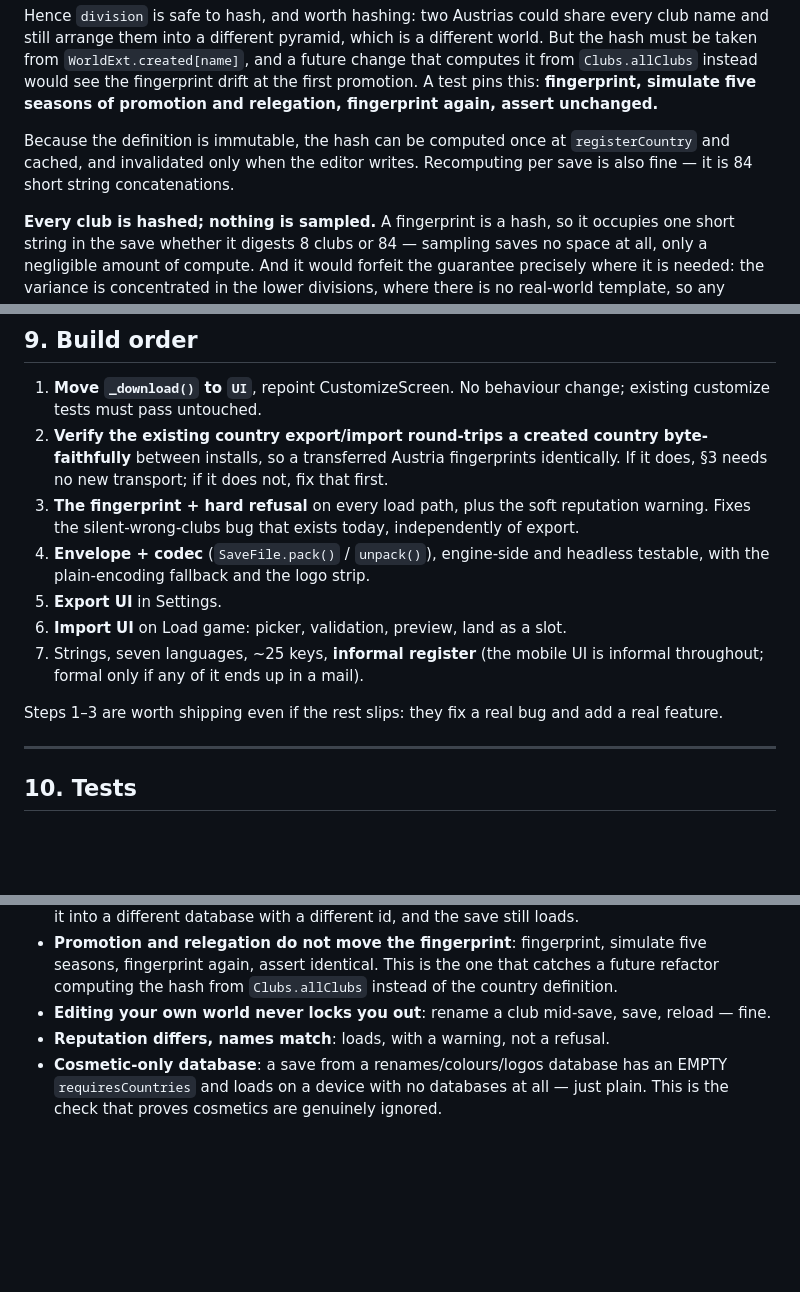
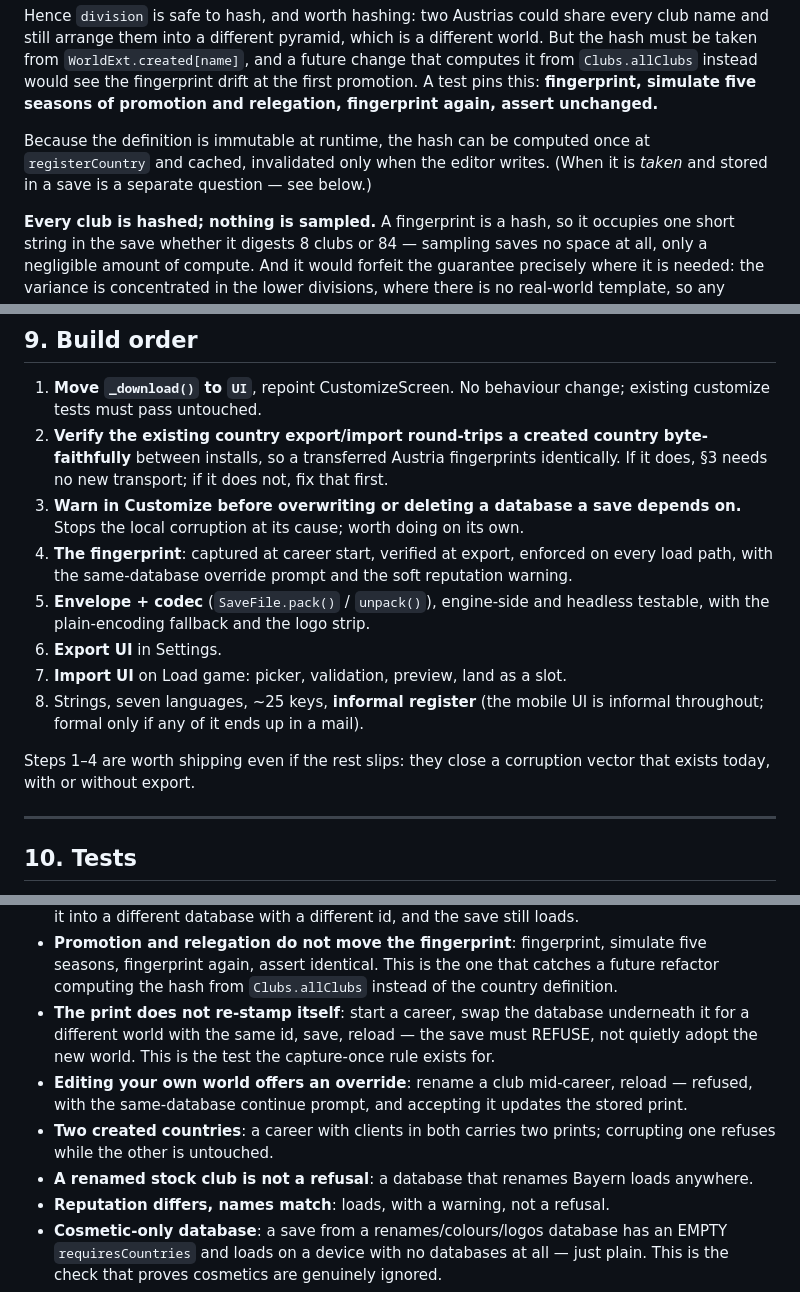
Before and after one commit to remoweirich/FootballAgent, a Markdown page: docs/save-export-design.md, 3 parts joined by grey strips. GitHub-like rendering; blank space fills up the shorter version.

```diff
--- a/docs/save-export-design.md
+++ b/docs/save-export-design.md
@@ -149,9 +149,9 @@ taken from `WorldExt.created[name]`, and a future change that computes it from `
 instead would see the fingerprint drift at the first promotion. A test pins this: **fingerprint,
 simulate five seasons of promotion and relegation, fingerprint again, assert unchanged.**
 
-Because the definition is immutable, the hash can be computed once at `registerCountry` and
-cached, and invalidated only when the editor writes. Recomputing per save is also fine — it is
-84 short string concatenations.
+Because the definition is immutable at runtime, the hash can be computed once at
+`registerCountry` and cached, invalidated only when the editor writes. (When it is *taken* and
+stored in a save is a separate question — see below.)
 
 **Every club is hashed; nothing is sampled.** A fingerprint is a hash, so it occupies one short
 string in the save whether it digests 8 clubs or 84 — sampling saves no space at all, only a
@@ -329,16 +384,19 @@ per-country export/import already moves a country faithfully (§3).
 2. **Verify the existing country export/import round-trips a created country byte-faithfully**
    between installs, so a transferred Austria fingerprints identically. If it does, §3 needs no
    new transport; if it does not, fix that first.
-3. **The fingerprint + hard refusal** on every load path, plus the soft reputation warning. Fixes
-   the silent-wrong-clubs bug that exists today, independently of export.
-4. **Envelope + codec** (`SaveFile.pack()` / `unpack()`), engine-side and headless testable, with
+3. **Warn in Customize before overwriting or deleting a database a save depends on.** Stops the
+   local corruption at its cause; worth doing on its own.
+4. **The fingerprint**: captured at career start, verified at export, enforced on every load path,
+   with the same-database override prompt and the soft reputation warning.
+5. **Envelope + codec** (`SaveFile.pack()` / `unpack()`), engine-side and headless testable, with
    the plain-encoding fallback and the logo strip.
-5. **Export UI** in Settings.
-6. **Import UI** on Load game: picker, validation, preview, land as a slot.
-7. Strings, seven languages, ~25 keys, **informal register** (the mobile UI is informal throughout;
+6. **Export UI** in Settings.
+7. **Import UI** on Load game: picker, validation, preview, land as a slot.
+8. Strings, seven languages, ~25 keys, **informal register** (the mobile UI is informal throughout;
    formal only if any of it ends up in a mail).
 
-Steps 1–3 are worth shipping even if the rest slips: they fix a real bug and add a real feature.
+Steps 1–4 are worth shipping even if the rest slips: they close a corruption vector that exists
+today, with or without export.
 
 ---
 
@@ -358,7 +416,14 @@ Steps 1–3 are worth shipping even if the rest slips: they fix a real bug and a
 - **Promotion and relegation do not move the fingerprint**: fingerprint, simulate five seasons,
   fingerprint again, assert identical. This is the one that catches a future refactor computing
   the hash from `Clubs.allClubs` instead of the country definition.
-- **Editing your own world never locks you out**: rename a club mid-save, save, reload — fine.
+- **The print does not re-stamp itself**: start a career, swap the database underneath it for a
+  different world with the same id, save, reload — the save must REFUSE, not quietly adopt the new
+  world. This is the test the capture-once rule exists for.
+- **Editing your own world offers an override**: rename a club mid-career, reload — refused, with
+  the same-database continue prompt, and accepting it updates the stored print.
+- **Two created countries**: a career with clients in both carries two prints; corrupting one
+  refuses while the other is untouched.
+- **A renamed stock club is not a refusal**: a database that renames Bayern loads anywhere.
 - **Reputation differs, names match**: loads, with a warning, not a refusal.
 - **Cosmetic-only database**: a save from a renames/colours/logos database has an EMPTY
   `requiresCountries` and loads on a device with no databases at all — just plain. This is the
```
Also changed, not shown: other parts of docs/save-export-design.md (+58 -3 lines).
